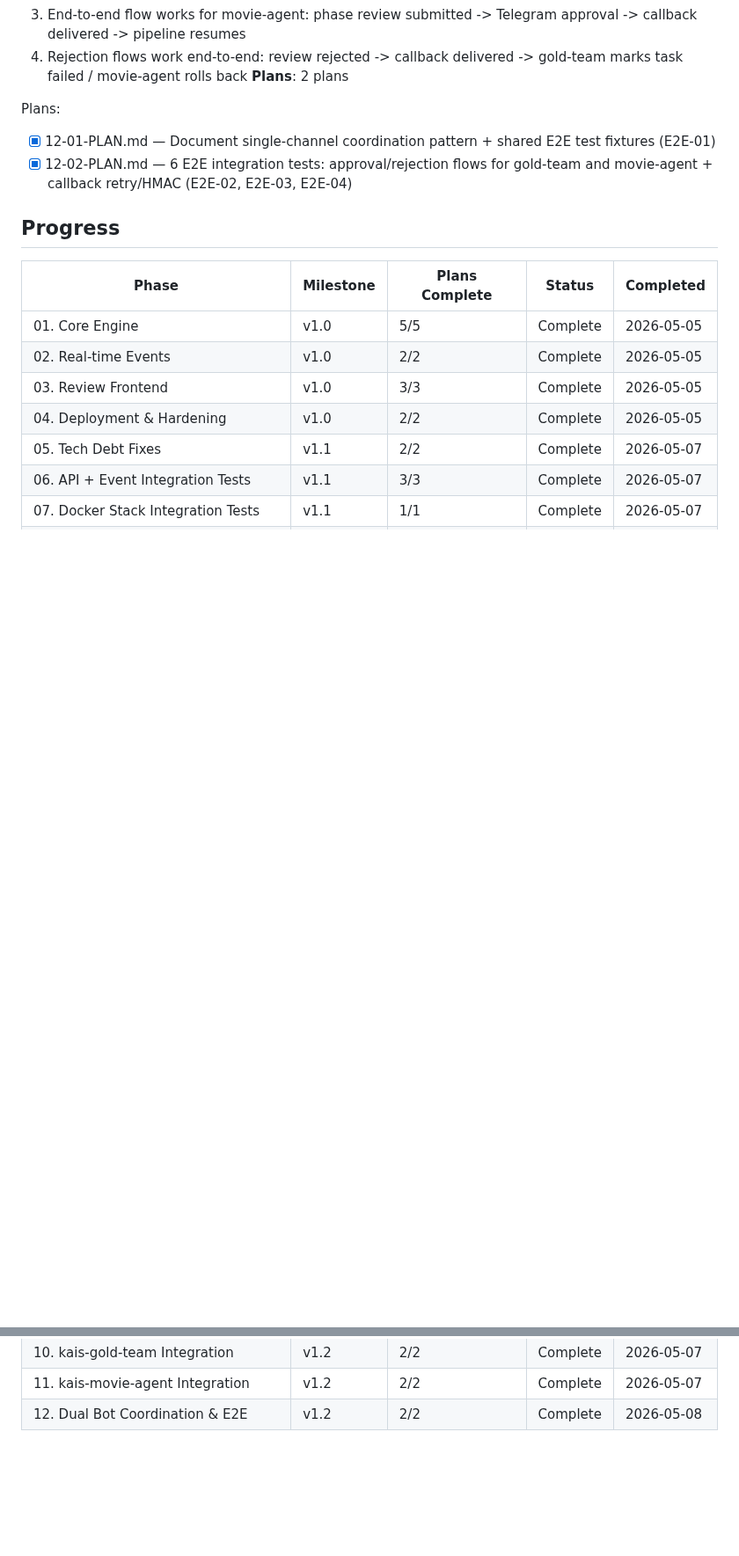
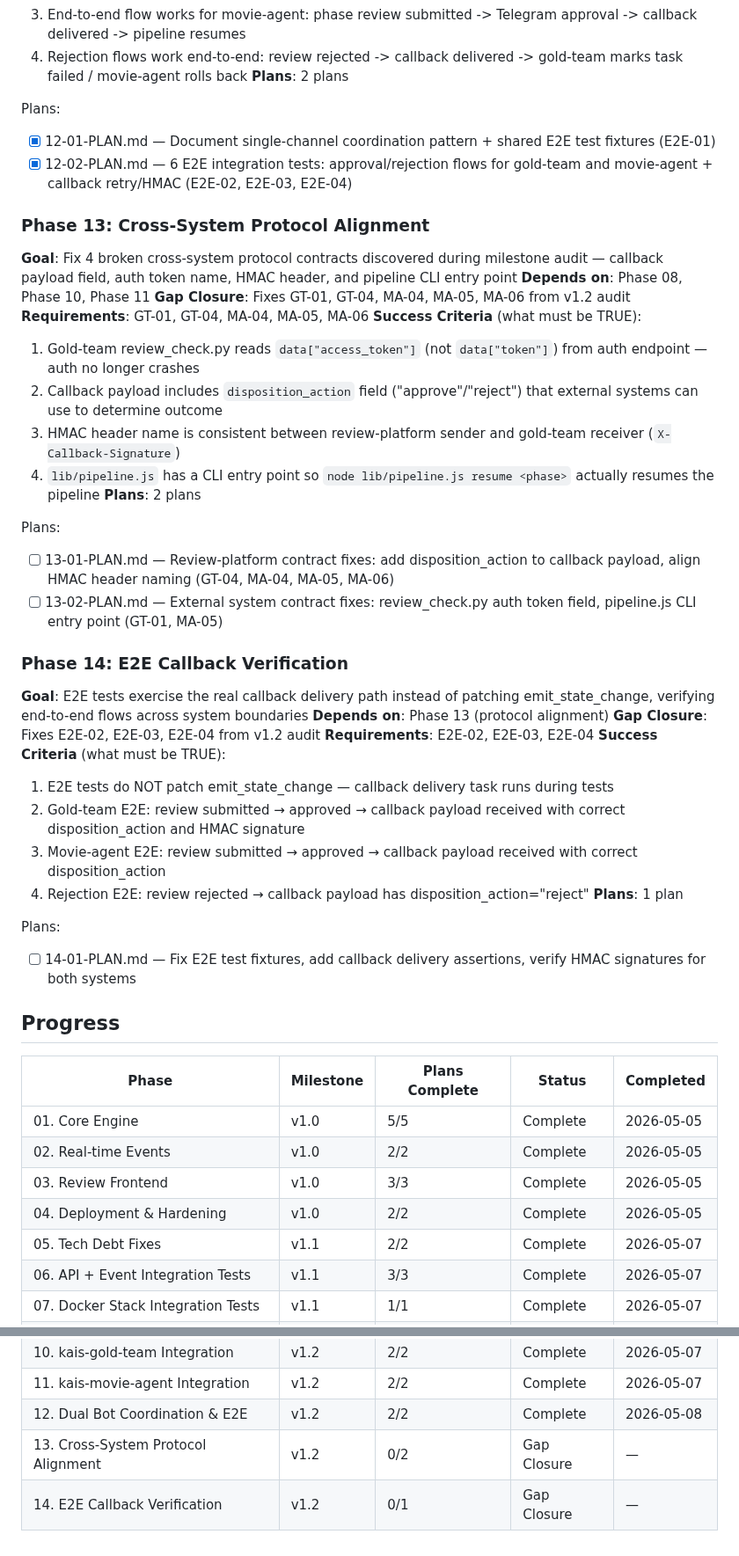
Before and after one commit to kaiger666888/kais-review-platform, a Markdown page: .planning/ROADMAP.md, 2 parts joined by grey strips. Shown at 88% size. Rendered like a GitHub page; blank space fills up the shorter version.

Commit message:
docs(v1.2): add gap closure phases 13-14 from milestone audit

```diff
--- a/.planning/ROADMAP.md
+++ b/.planning/ROADMAP.md
@@ -120,6 +122,37 @@ Plans:
 - [x] 12-01-PLAN.md — Document single-channel coordination pattern + shared E2E test fixtures (E2E-01)
 - [x] 12-02-PLAN.md — 6 E2E integration tests: approval/rejection flows for gold-team and movie-agent + callback retry/HMAC (E2E-02, E2E-03, E2E-04)
 
+### Phase 13: Cross-System Protocol Alignment
+**Goal**: Fix 4 broken cross-system protocol contracts discovered during milestone audit — callback payload field, auth token name, HMAC header, and pipeline CLI entry point
+**Depends on**: Phase 08, Phase 10, Phase 11
+**Gap Closure**: Fixes GT-01, GT-04, MA-04, MA-05, MA-06 from v1.2 audit
+**Requirements**: GT-01, GT-04, MA-04, MA-05, MA-06
+**Success Criteria** (what must be TRUE):
+  1. Gold-team review_check.py reads `data["access_token"]` (not `data["token"]`) from auth endpoint — auth no longer crashes
+  2. Callback payload includes `disposition_action` field ("approve"/"reject") that external systems can use to determine outcome
+  3. HMAC header name is consistent between review-platform sender and gold-team receiver (`X-Callback-Signature`)
+  4. `lib/pipeline.js` has a CLI entry point so `node lib/pipeline.js resume <phase>` actually resumes the pipeline
+**Plans**: 2 plans
+
+Plans:
+- [ ] 13-01-PLAN.md — Review-platform contract fixes: add disposition_action to callback payload, align HMAC header naming (GT-04, MA-04, MA-05, MA-06)
+- [ ] 13-02-PLAN.md — External system contract fixes: review_check.py auth token field, pipeline.js CLI entry point (GT-01, MA-05)
+
+### Phase 14: E2E Callback Verification
+**Goal**: E2E tests exercise the real callback delivery path instead of patching emit_state_change, verifying end-to-end flows across system boundaries
+**Depends on**: Phase 13 (protocol alignment)
+**Gap Closure**: Fixes E2E-02, E2E-03, E2E-04 from v1.2 audit
+**Requirements**: E2E-02, E2E-03, E2E-04
+**Success Criteria** (what must be TRUE):
+  1. E2E tests do NOT patch emit_state_change — callback delivery task runs during tests
+  2. Gold-team E2E: review submitted → approved → callback payload received with correct disposition_action and HMAC signature
+  3. Movie-agent E2E: review submitted → approved → callback payload received with correct disposition_action
+  4. Rejection E2E: review rejected → callback payload has disposition_action="reject"
+**Plans**: 1 plan
+
+Plans:
+- [ ] 14-01-PLAN.md — Fix E2E test fixtures, add callback delivery assertions, verify HMAC signatures for both systems
+
 ## Progress
 
 | Phase | Milestone | Plans Complete | Status | Completed |
@@ -136,3 +169,5 @@ Plans:
 | 10. kais-gold-team Integration | v1.2 | 2/2 | Complete    | 2026-05-07 |
 | 11. kais-movie-agent Integration | v1.2 | 2/2 | Complete    | 2026-05-07 |
 | 12. Dual Bot Coordination & E2E | v1.2 | 2/2 | Complete    | 2026-05-08 |
+| 13. Cross-System Protocol Alignment | v1.2 | 0/2 | Gap Closure | — |
+| 14. E2E Callback Verification | v1.2 | 0/1 | Gap Closure | — |
```
Also changed, not shown: other parts of .planning/ROADMAP.md (+3 -1 lines), .planning/REQUIREMENTS.md (+19 -17 lines).
